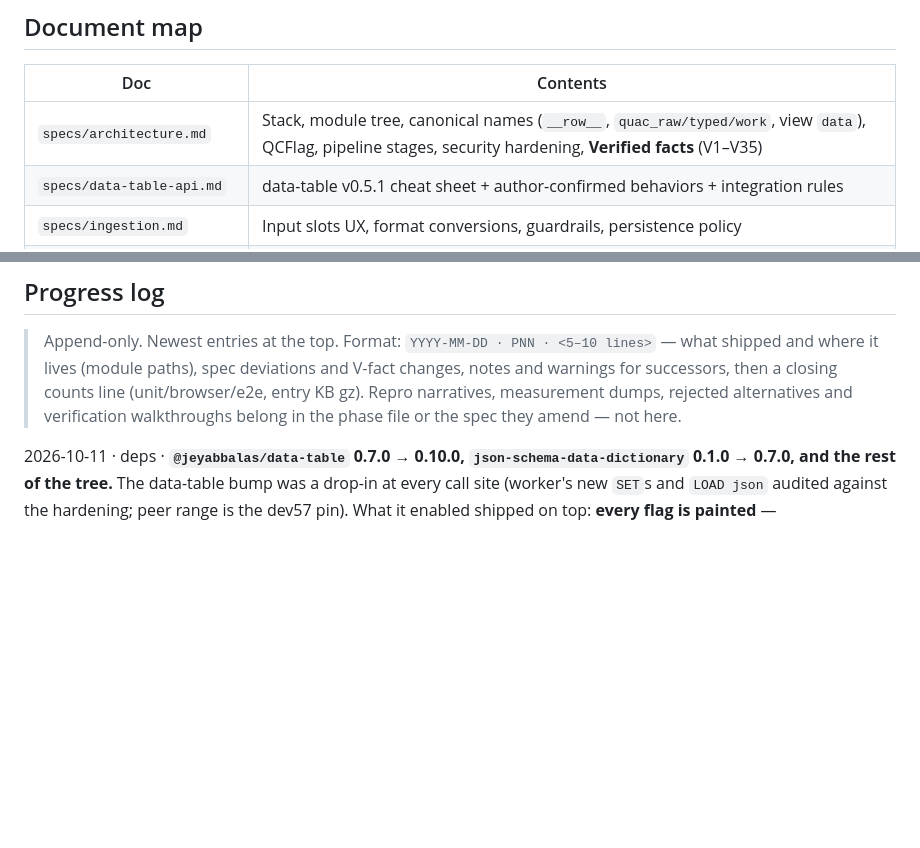
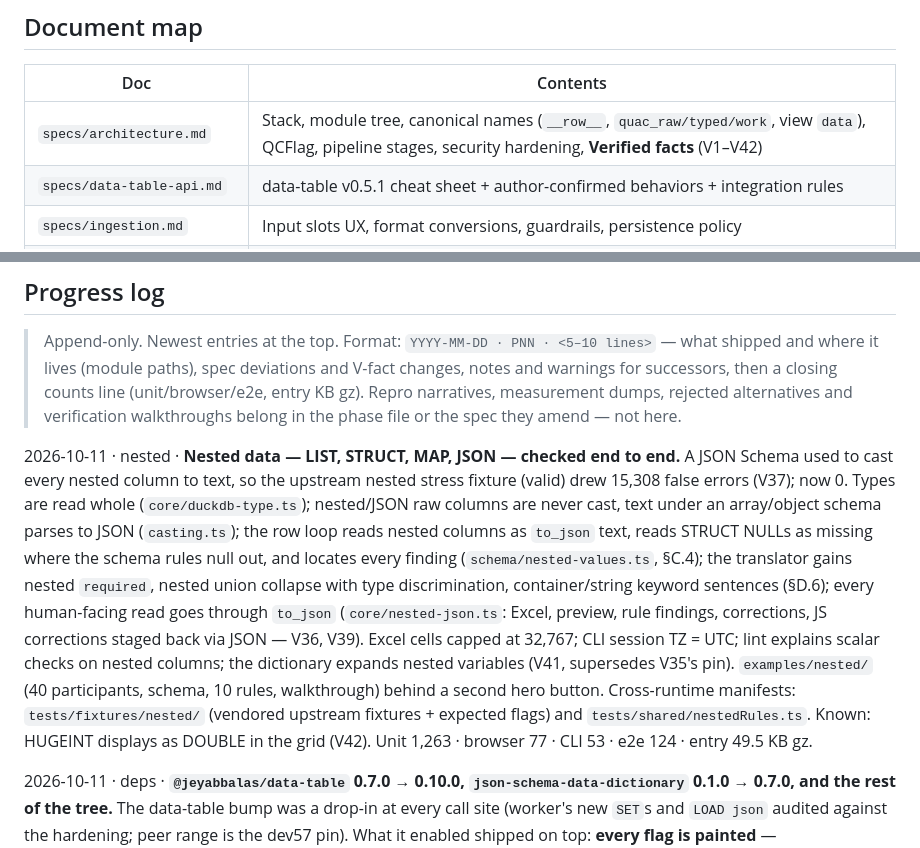
Before and after one commit to jeyabbalas/quac, a Markdown page: docs/plan/00-master-plan.md, 2 parts joined by grey strips. Rendered like a GitHub page; blank space fills up the shorter version.

```diff
--- a/docs/plan/00-master-plan.md
+++ b/docs/plan/00-master-plan.md
@@ -22,7 +22,7 @@ The same pipeline also runs **headlessly** via a Node CLI (`quac`) and a `runQua
 
 | Doc | Contents |
 |---|---|
-| `specs/architecture.md` | Stack, module tree, canonical names (`__row__`, `quac_raw/typed/work`, view `data`), QCFlag, pipeline stages, security hardening, **Verified facts** (V1–V35) |
+| `specs/architecture.md` | Stack, module tree, canonical names (`__row__`, `quac_raw/typed/work`, view `data`), QCFlag, pipeline stages, security hardening, **Verified facts** (V1–V42) |
 | `specs/data-table-api.md` | data-table v0.5.1 cheat sheet + author-confirmed behaviors + integration rules |
 | `specs/ingestion.md` | Input slots UX, format conversions, guardrails, persistence policy |
 | `specs/json-schema-subsystem.md` | Schema-set loading, root detection + `index=` contract, Ajv config, casting, translator + keyword table + golden messages, digests/tooltips, worker protocol, edge ledger |
@@ -82,6 +82,19 @@ Headless tail (2026-07-30 amendment): **P20 → P21 → P22** — the release ph
 > it lives (module paths), spec deviations and V-fact changes, notes and warnings for successors, then a closing
 > counts line (unit/browser/e2e, entry KB gz). Repro narratives, measurement dumps, rejected alternatives and
 > verification walkthroughs belong in the phase file or the spec they amend — not here.
+
+2026-10-11 · nested · **Nested data — LIST, STRUCT, MAP, JSON — checked end to end.** A JSON Schema used to cast every
+nested column to text, so the upstream nested stress fixture (valid) drew 15,308 false errors (V37); now 0. Types are read
+whole (`core/duckdb-type.ts`); nested/JSON raw columns are never cast, text under an array/object schema parses to JSON
+(`casting.ts`); the row loop reads nested columns as `to_json` text, reads STRUCT NULLs as missing where the schema rules null
+out, and locates every finding (`schema/nested-values.ts`, §C.4); the translator gains nested `required`, nested union
+collapse with type discrimination, container/string keyword sentences (§D.6); every human-facing read goes through `to_json`
+(`core/nested-json.ts`: Excel, preview, rule findings, corrections, JS corrections staged back via JSON — V36, V39). Excel
+cells capped at 32,767; CLI session TZ = UTC; lint explains scalar checks on nested columns; the dictionary expands nested
+variables (V41, supersedes V35's pin). `examples/nested/` (40 participants, schema, 10 rules, walkthrough) behind a second
+hero button. Cross-runtime manifests: `tests/fixtures/nested/` (vendored upstream fixtures + expected flags) and
+`tests/shared/nestedRules.ts`. Known: HUGEINT displays as DOUBLE in the grid (V42). Unit 1,263 · browser 77 · CLI 53 · e2e
+124 · entry 49.5 KB gz.
 
 2026-10-11 · deps · **`@jeyabbalas/data-table` 0.7.0 → 0.10.0, `json-schema-data-dictionary` 0.1.0 → 0.7.0, and the
 rest of the tree.** The data-table bump was a drop-in at every call site (worker's new `SET`s and `LOAD json` audited
```
Also changed, not shown: CHANGELOG.md (+51 -7 lines), 1 other file.
